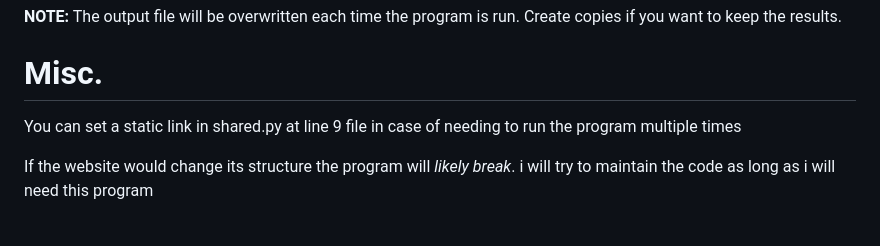
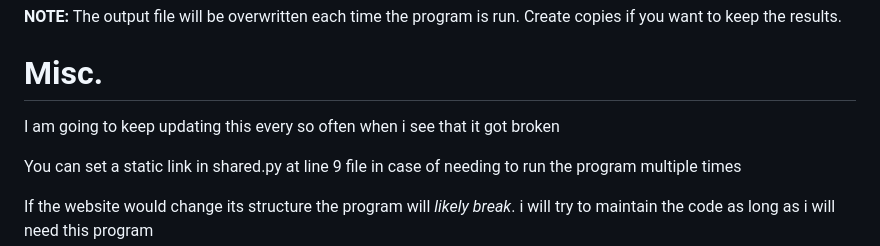
Before and after one commit to maacnt/otomoto_deal_scraper, a Markdown page: README.md, the part around the change. Rendered like a GitHub page; blank space fills up the shorter version.

Commit message:
Update README with maintenance note
Added note about updating the README and potential issues with website structure changes.

```diff
--- a/README.md
+++ b/README.md
@@ -84,6 +84,8 @@ The program after completing the scraping process will create a <b>output.csv</b
 
 # Misc.
 
+I am going to keep updating this every so often when i see that it got broken
+
 You can set a static link in shared.py at line 9 file in case of needing to run the program multiple times
 
 If the website would change its structure the program will <i>likely break</i>. i will try to maintain the code as long as i will need this program
```
